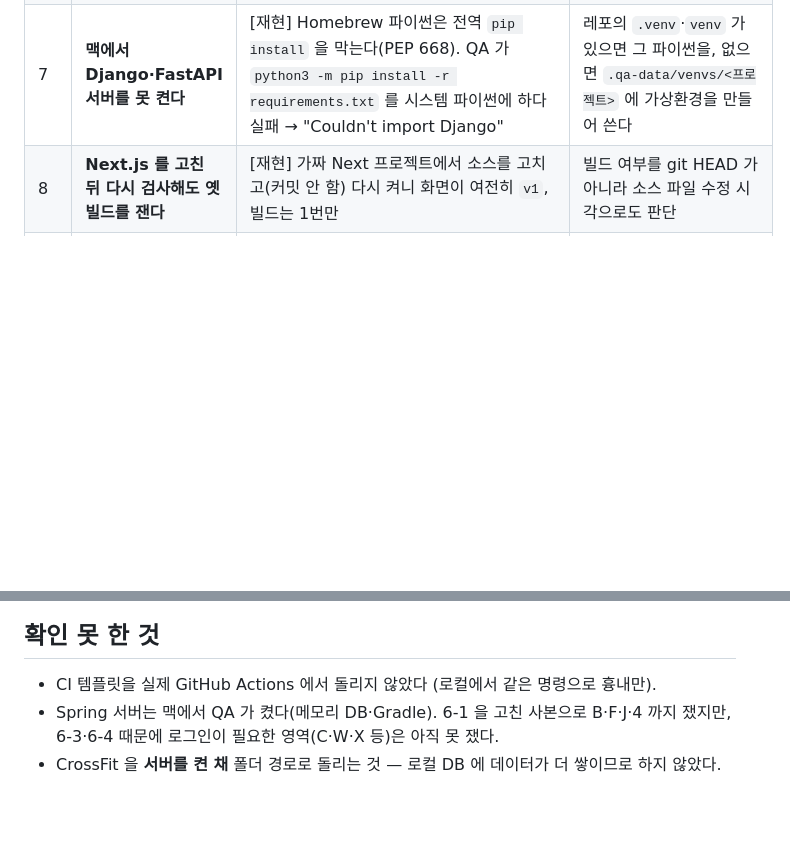
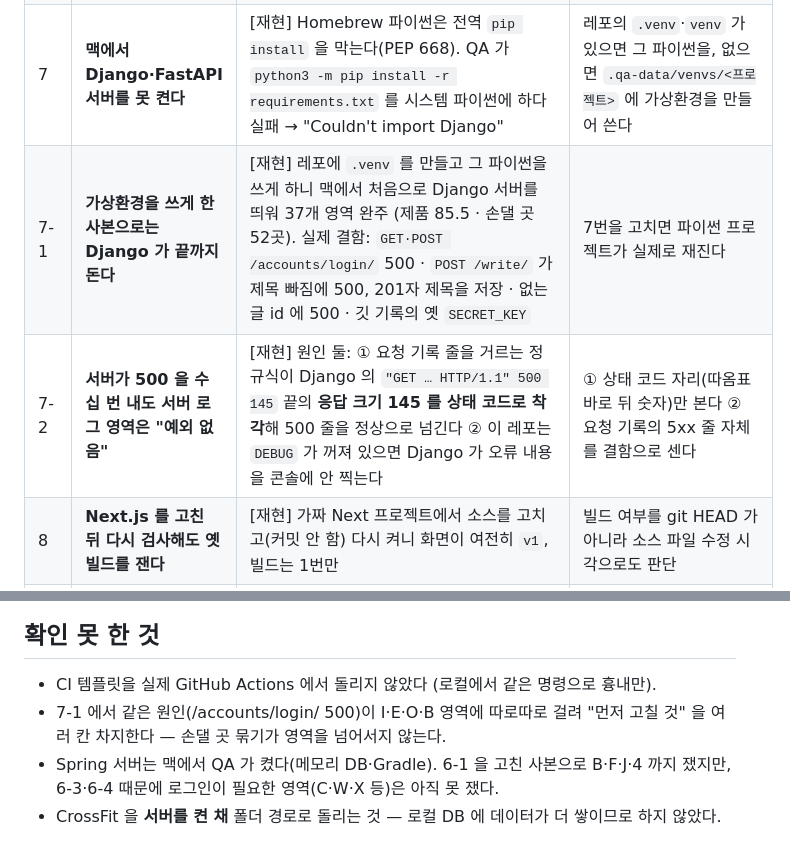
Before and after one commit to ursamajor0714/Webapp-checkup, a Markdown page: docs/2026-09-27_QA_전체점검.md, 2 parts joined by grey strips. GitHub-like rendering; blank space fills up the shorter version.

Commit message:
전체 점검 — 가상환경으로 Django 완주 · 서버 로그 영역이 500 을 놓치는 원인
Co-Authored-By: Claude Opus 5.5 <noreply@anthropic.com>

```diff
--- a/docs/2026-09-27_QA_전체점검.md
+++ b/docs/2026-09-27_QA_전체점검.md
@@ -104,6 +104,8 @@ P0-1·2·3 의 고치는 방향을 QA **사본**(레포는 그대로)에 넣어
 | 6-3 | **Spring 앱에 검사용 계정을 못 만든다** | [재현] 가입 경로(`/api/members/signup`)가 있는데 400 — 가입 본문을 뽑아 둔 규칙으로 만들지 않고 모르는 칸을 전부 `'qa…'` 문자열로 채워, 불리언 칸 `agreeMarketing` 에도 문자열이 들어간다 | 가입 본문을 `generate.js` 의 `baseline(규칙)` 으로 만든다 (타입·형식·길이를 지킨다) |
 | 6-4 | **로그인 칸 추정이 JS 중심이다** | [재현] Spring 로그인 DTO 는 `loginId`·`password` 인데 QA 는 `email` 로 추정 (`req.body.email` 같은 JS 모양만 찾는다). 세션 쿠키(HttpSession) 로그인을 `bearer` 로 표시 | 로그인 경로의 뽑아 둔 규칙(`LoginRequest` 칸)에서 비밀번호가 아닌 칸을 아이디 칸으로 |
 | 7 | **맥에서 Django·FastAPI 서버를 못 켠다** | [재현] Homebrew 파이썬은 전역 `pip install` 을 막는다(PEP 668). QA 가 `python3 -m pip install -r requirements.txt` 를 시스템 파이썬에 하다 실패 → "Couldn't import Django" | 레포의 `.venv`·`venv` 가 있으면 그 파이썬을, 없으면 `.qa-data/venvs/<프로젝트>` 에 가상환경을 만들어 쓴다 |
+| 7-1 | **가상환경을 쓰게 한 사본으로는 Django 가 끝까지 돈다** | [재현] 레포에 `.venv` 를 만들고 그 파이썬을 쓰게 하니 맥에서 처음으로 Django 서버를 띄워 37개 영역 완주 (제품 85.5 · 손댈 곳 52곳). 실제 결함: `GET·POST /accounts/login/` 500 · `POST /write/` 가 제목 빠짐에 500, 201자 제목을 저장 · 없는 글 id 에 500 · 깃 기록의 옛 `SECRET_KEY` | 7번을 고치면 파이썬 프로젝트가 실제로 재진다 |
+| 7-2 | **서버가 500 을 수십 번 내도 서버 로그 영역은 "예외 없음"** | [재현] 원인 둘: ① 요청 기록 줄을 거르는 정규식이 Django 의 `"GET … HTTP/1.1" 500 145` 끝의 **응답 크기 145 를 상태 코드로 착각**해 500 줄을 정상으로 넘긴다 ② 이 레포는 `DEBUG` 가 꺼져 있으면 Django 가 오류 내용을 콘솔에 안 찍는다 | ① 상태 코드 자리(따옴표 바로 뒤 숫자)만 본다 ② 요청 기록의 5xx 줄 자체를 결함으로 센다 |
 | 8 | **Next.js 를 고친 뒤 다시 검사해도 옛 빌드를 잰다** | [재현] 가짜 Next 프로젝트에서 소스를 고치고(커밋 안 함) 다시 켜니 화면이 여전히 `v1`, 빌드는 1번만 | 빌드 여부를 git HEAD 가 아니라 소스 파일 수정 시각으로도 판단 |
 | 9 | **패키지를 추가해도 설치하지 않는다** | [재현] 같은 프로젝트에 의존성을 추가해도 `npm install` 없이 바로 `npm start` | `package.json` 이 `node_modules/.package-lock.json` 보다 새것이면 설치 (맥 실행 파일은 이미 이렇게 한다) |
 | 10 | **△ 180건 중 115건이 규칙 하나** — I 영역 `innerHTML` | [재현] CrossFit `innerHTML` 127곳 중 **81곳이 값을 끼우지 않은 고정 문자열**. QA 는 여러 줄 템플릿 문자열을 첫 줄만 봐서 이것까지 △ | 템플릿 문자열 전체를 읽어 `${}` 가 없으면 통과, 끼운 값이 전부 `escapeHtml(`·`esc(` 면 통과 → △ 가 절반 넘게 준다 |
@@ -147,6 +149,7 @@ P0-1·2·3 의 고치는 방향을 QA **사본**(레포는 그대로)에 넣어
 ## 확인 못 한 것
 
 - CI 템플릿을 실제 GitHub Actions 에서 돌리지 않았다 (로컬에서 같은 명령으로 흉내만).
+- 7-1 에서 같은 원인(/accounts/login/ 500)이 I·E·O·B 영역에 따로따로 걸려 "먼저 고칠 것" 을 여러 칸 차지한다 — 손댈 곳 묶기가 영역을 넘어서지 않는다.
 - Spring 서버는 맥에서 QA 가 켰다(메모리 DB·Gradle). 6-1 을 고친 사본으로 B·F·J·4 까지 쟀지만, 6-3·6-4 때문에 로그인이 필요한 영역(C·W·X 등)은 아직 못 쟀다.
 - CrossFit 을 **서버를 켠 채** 폴더 경로로 돌리는 것 — 로컬 DB 에 데이터가 더 쌓이므로 하지 않았다.
 
```
